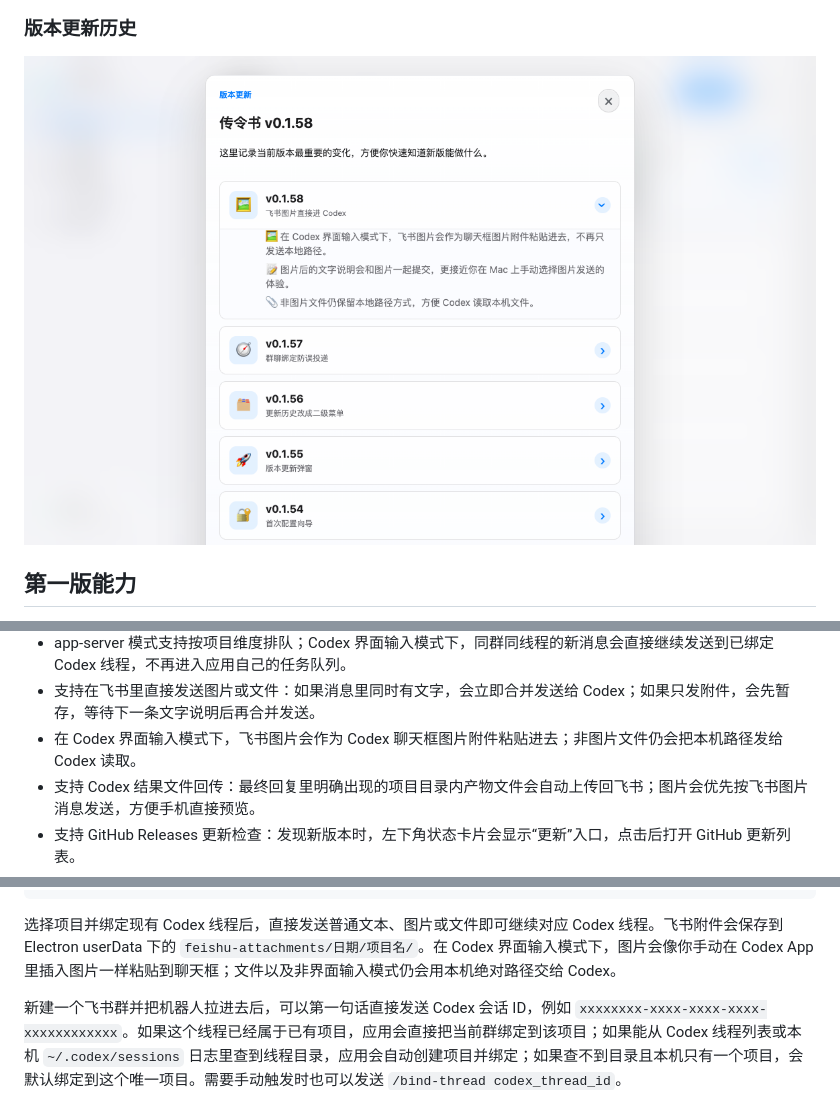
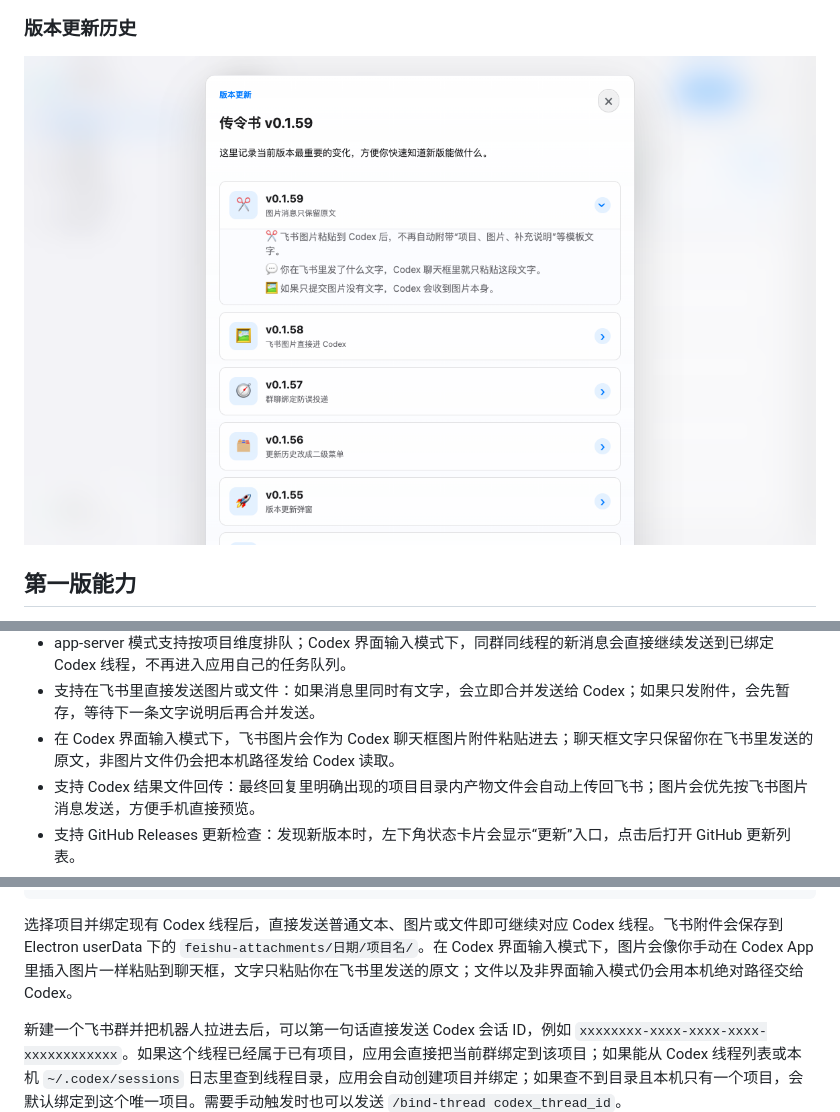
Before and after one commit to huyuanfeng45/chuanlingshu, a Markdown page: README.md, 3 parts joined by grey strips. Drawn GitHub-style; pictures changed too: docs/screenshots/release-history.png.

Commit message:
Keep Feishu image text unchanged

````diff
--- a/README.md
+++ b/README.md
@@ -40,7 +40,7 @@
 - 支持飞书控制面板 `/panel`：查看当前会话绑定、下拉选择项目、刷新面板、查看当前项目状态。
 - app-server 模式支持按项目维度排队；Codex 界面输入模式下，同群同线程的新消息会直接继续发送到已绑定 Codex 线程，不再进入应用自己的任务队列。
 - 支持在飞书里直接发送图片或文件：如果消息里同时有文字，会立即合并发送给 Codex；如果只发附件，会先暂存，等待下一条文字说明后再合并发送。
-- 在 Codex 界面输入模式下，飞书图片会作为 Codex 聊天框图片附件粘贴进去；非图片文件仍会把本机路径发给 Codex 读取。
+- 在 Codex 界面输入模式下，飞书图片会作为 Codex 聊天框图片附件粘贴进去；聊天框文字只保留你在飞书里发送的原文，非图片文件仍会把本机路径发给 Codex 读取。
 - 支持 Codex 结果文件回传：最终回复里明确出现的项目目录内产物文件会自动上传回飞书；图片会优先按飞书图片消息发送，方便手机直接预览。
 - 支持 GitHub Releases 更新检查：发现新版本时，左下角状态卡片会显示“更新”入口，点击后打开 GitHub 更新列表。
 - 支持应用内版本历史：点击版本号会打开更新内容窗口，历史版本按二级菜单折叠展示。
@@ -70,7 +70,7 @@
 /mode appserver
 ```
 
-选择项目并绑定现有 Codex 线程后，直接发送普通文本、图片或文件即可继续对应 Codex 线程。飞书附件会保存到 Electron userData 下的 `feishu-attachments/日期/项目名/`。在 Codex 界面输入模式下，图片会像你手动在 Codex App 里插入图片一样粘贴到聊天框；文件以及非界面输入模式仍会用本机绝对路径交给 Codex。
+选择项目并绑定现有 Codex 线程后，直接发送普通文本、图片或文件即可继续对应 Codex 线程。飞书附件会保存到 Electron userData 下的 `feishu-attachments/日期/项目名/`。在 Codex 界面输入模式下，图片会像你手动在 Codex App 里插入图片一样粘贴到聊天框，文字只粘贴你在飞书里发送的原文；文件以及非界面输入模式仍会用本机绝对路径交给 Codex。
 
 新建一个飞书群并把机器人拉进去后，可以第一句话直接发送 Codex 会话 ID，例如 `xxxxxxxx-xxxx-xxxx-xxxx-xxxxxxxxxxxx`。如果这个线程已经属于已有项目，应用会直接把当前群绑定到该项目；如果能从 Codex 线程列表或本机 `~/.codex/sessions` 日志里查到线程目录，应用会自动创建项目并绑定；如果查不到目录且本机只有一个项目，会默认绑定到这个唯一项目。需要手动触发时也可以发送 `/bind-thread codex_thread_id`。
 
````
Also changed, not shown: docs/screenshots/dashboard.png, 4 other files.
